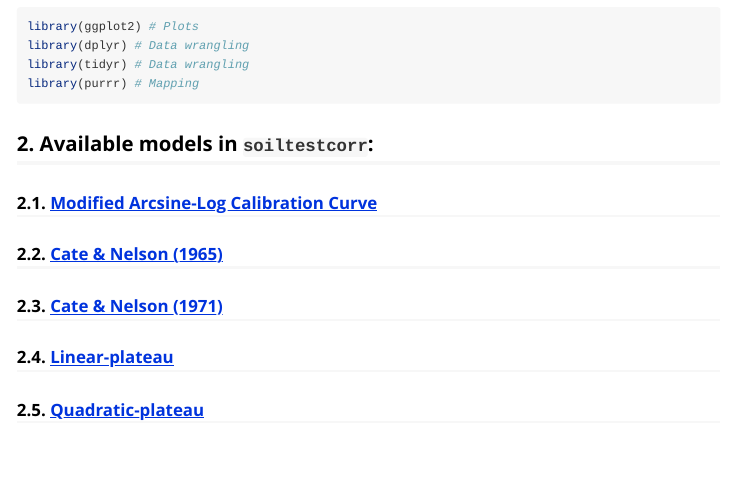
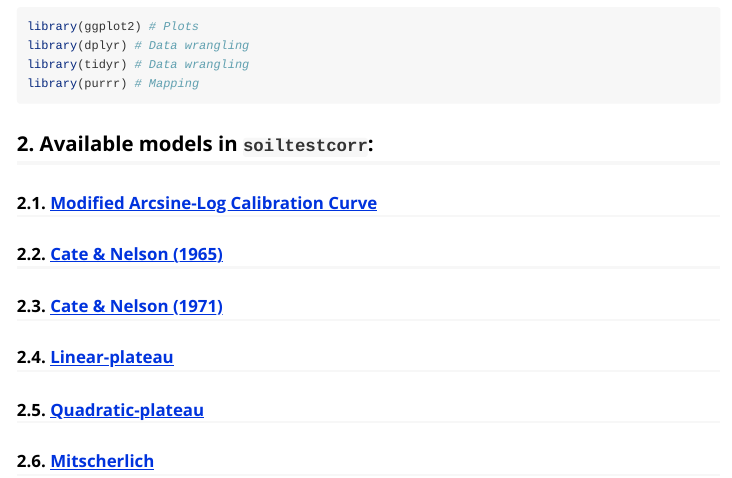
Before and after one commit to adriancorrendo/soiltestcorr, an R Markdown document (vignettes/Introduction_to_soiltestcorr.Rmd): the page in a window 1100 px wide, from 440 px down. Rendered offline with R 4.5, knitr and Pandoc, with nearby package versions.

Commit message:
update to intro vignette

```diff
--- a/vignettes/Introduction_to_soiltestcorr.Rmd
+++ b/vignettes/Introduction_to_soiltestcorr.Rmd
@@ -54,3 +54,5 @@ library(purrr) # Mapping
 ### 2.4. [Linear-plateau](https://adriancorrendo.github.io/soiltestcorr/articles/linear_plateau_tutorial.html) <br/>
 
 ### 2.5. [Quadratic-plateau](https://adriancorrendo.github.io/soiltestcorr/articles/quadratic_plateau_tutorial.html) <br/>
+
+### 2.6. [Mitscherlich](https://adriancorrendo.github.io/soiltestcorr/articles/mitscherlich_tutorial.html) <br/>
```
